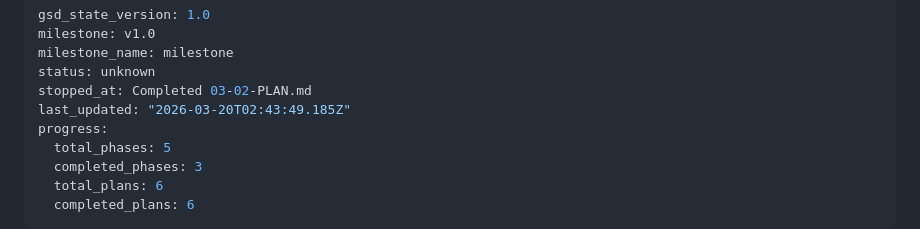
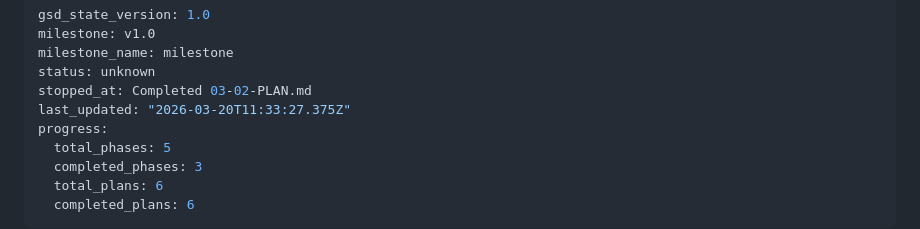
Before and after one commit to victoraldrighi/NPT-site, a Markdown page: .planning/STATE.md, the part around the change. GitHub-like rendering.

Commit message:
docs(phase-03): complete phase execution

```diff
--- a/.planning/STATE.md
+++ b/.planning/STATE.md
@@ -4,7 +4,7 @@ milestone: v1.0
 milestone_name: milestone
 status: unknown
 stopped_at: Completed 03-02-PLAN.md
-last_updated: "2026-03-20T02:43:49.185Z"
+last_updated: "2026-03-20T11:33:27.375Z"
 progress:
   total_phases: 5
   completed_phases: 3
```
Also changed, not shown: 1 other file.
